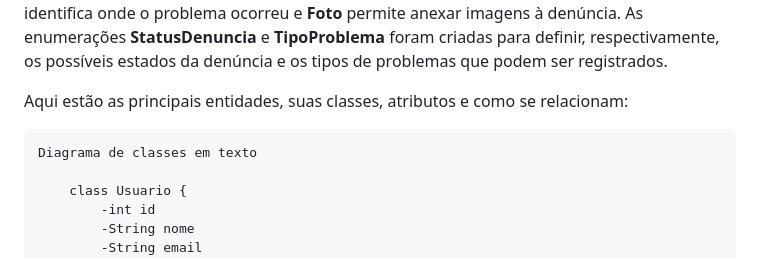
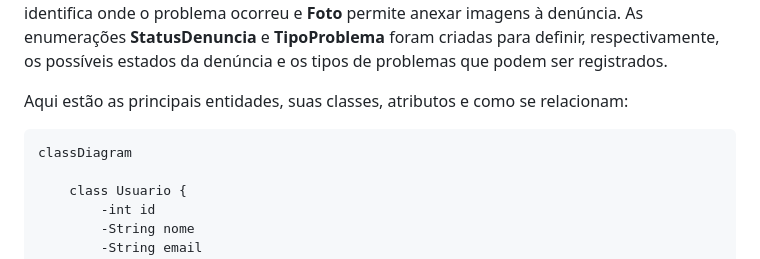
Before and after one commit to anes3103/Agua-Alerta, a Markdown page: README.md, the part around the change. Rendered like a GitHub page.

Commit message:
teste mermaid

````diff
--- a/README.md
+++ b/README.md
@@ -112,7 +112,7 @@ As classes do Água Alerta foram definidas com base nas principais funções do
 Aqui estão as principais entidades, suas classes, atributos e como se relacionam:
 
 ```text
-Diagrama de classes em texto
+classDiagram
 
     class Usuario {
         -int id
````
